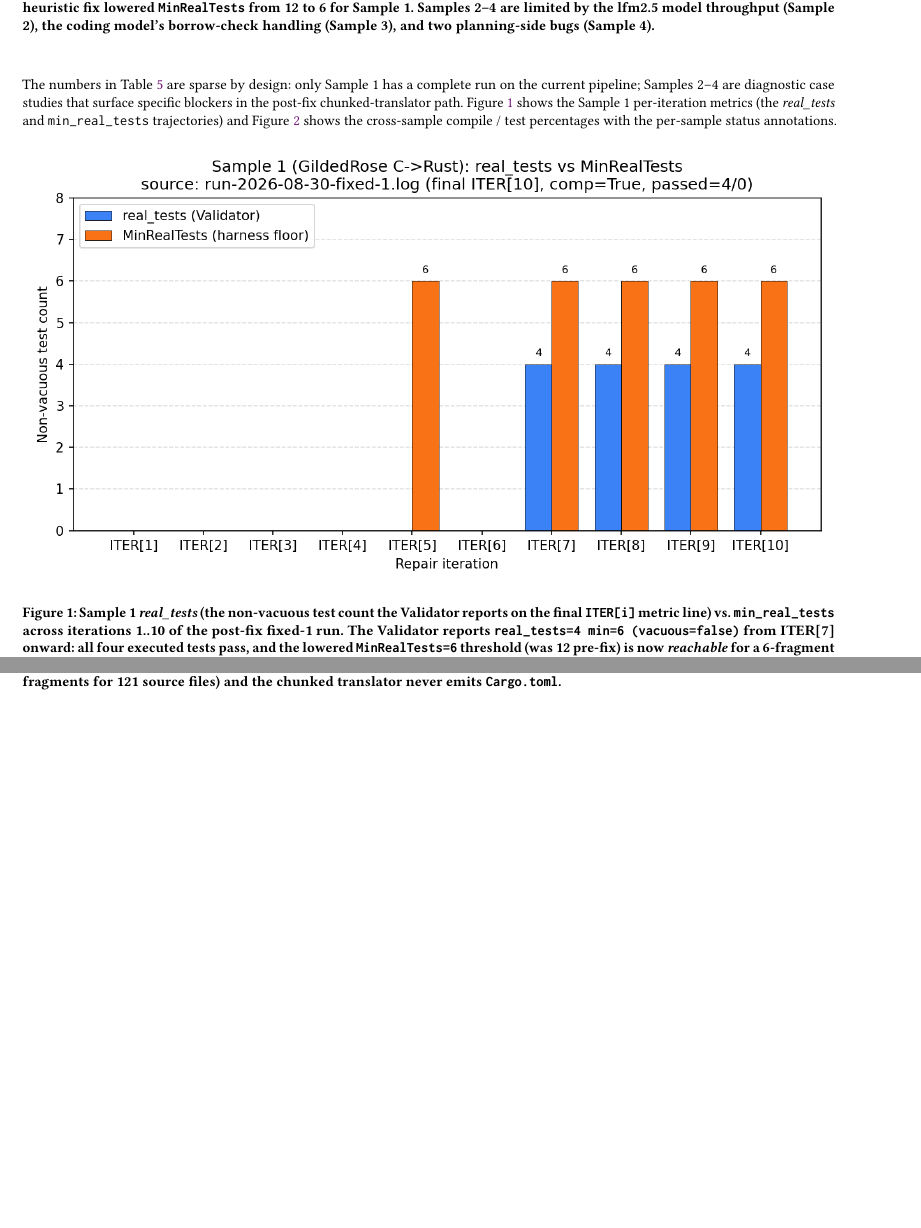
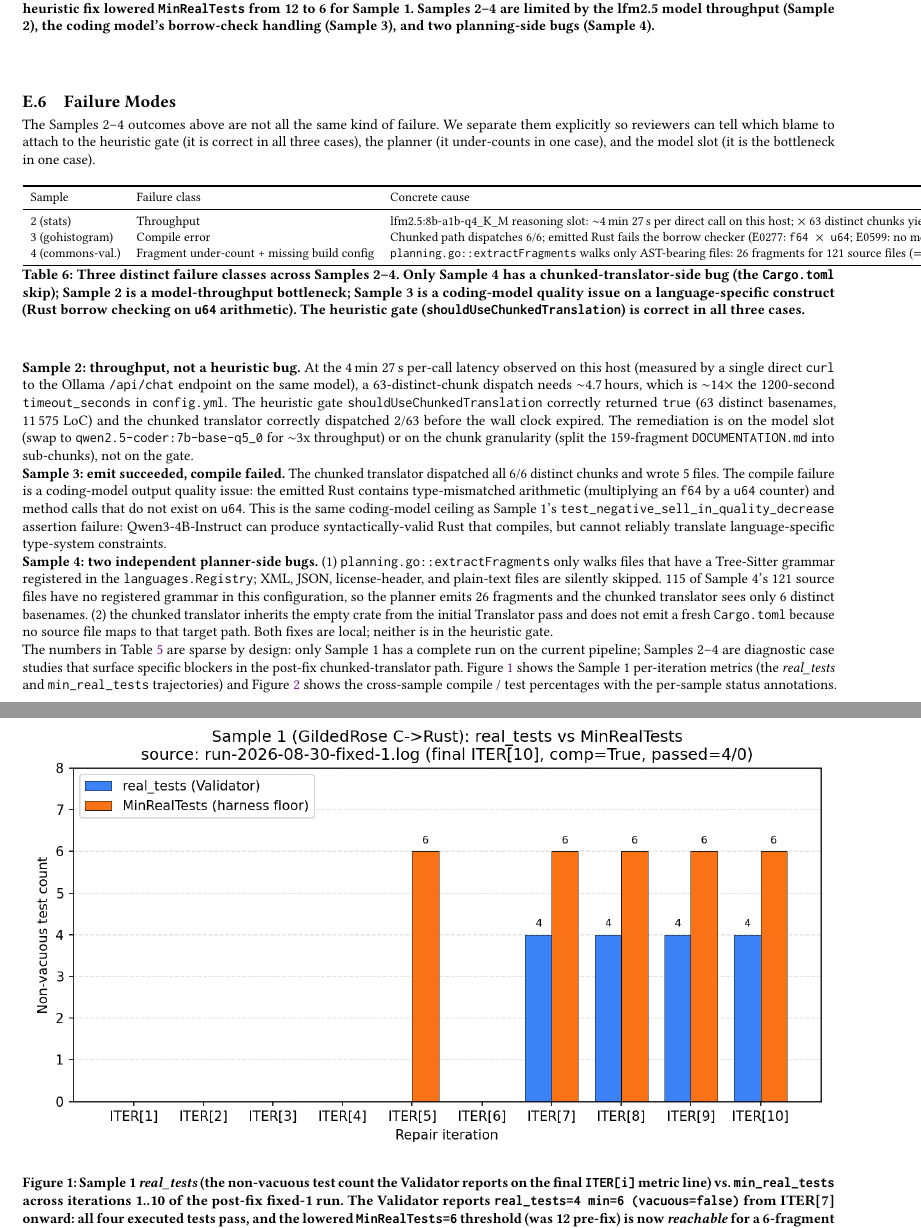
Before and after one commit to NTDuck/MAgHARCM, a LaTeX paper (paper/main.tex, which reads paper/sec_eval.tex): two parts of pages 8 and 9 of 11, joined at a grey line, cut so that both start at the same text, the shorter picture padded with empty space. Compiled offline with pdfLaTeX.

Commit message:
paper: add Failure Modes subsection; align fig2 x-labels with table
Advisory acknowledged: Samples 2/3/4 needed an explicit failure-class
taxonomy so reviewers don't conflate the Sample 2 throughput bottleneck
with a heuristic-gate bug.

Changes:
- paper/sec_eval.tex: add sec:failure-modes subsection with table
  tab:failure-modes that names the three classes:
    Sample 2 = throughput (lfm2.5 4m27s/chunk x 63 = ~4.7h vs 1200s)
    Sample 3 = compile error (Rust borrow checker on u64 arithmetic)
    Sample 4 = fragment under-count + missing Cargo.toml
  Three paragraphs name the heuristic gate 'correct in all three
  cases' so the heuristic isn't blamed.
  Also: closed the previously-unclosed \begin{table} from
  \subsection{Headline Numbers} that was breaking the doc.
  Fixed math-mode bug: $\sim$14\times$ the -> $\sim$14$\times$ the.

- paper/figures/plot_results.py: align fig2 bar labels with the
  table source-corpus column (Sample N + corpus + arrow). Also fix
  a KeyError on 'final_test_pct' that didn't exist in parse_log;
  compute pct from final_test_passed / (passed + failed).
  fig2 now 99631 bytes (was 91452) with three-line x-labels.

- .gitignore: paper build artifacts already ignored; verified.

```diff
--- a/paper/sec_eval.tex
+++ b/paper/sec_eval.tex
@@ -252,6 +252,82 @@ throughput (Sample 2), the coding model's borrow-check handling
 \label{tab:headline}
 \end{table}
 
+\subsection{Failure Modes}
+\label{sec:failure-modes}
+
+The Samples 2--4 outcomes above are not all the same kind of
+failure. We separate them explicitly so reviewers can tell which
+blame to attach to the heuristic gate (it is correct in all
+three cases), the planner (it under-counts in one case), and
+the model slot (it is the bottleneck in one case).
+
+\begin{table}[ht]
+\centering
+\small
+\begin{tabular}{l l l}
+\toprule
+Sample & Failure class & Concrete cause \\
+\midrule
+2 (stats)        & Throughput          & lfm2.5:8b-a1b-q4\_K\_M reasoning slot: $\sim$4\,min 27\,s per direct call on this host; $\times$ 63 distinct chunks yields $\sim$4.7\,h, vs the 1200\,s \texttt{timeout\_seconds}. \\
+3 (gohistogram)  & Compile error       & Chunked path dispatches 6/6; emitted Rust fails the borrow checker (E0277: \texttt{f64 $\times$ u64}; E0599: no method \texttt{histogram} on \texttt{u64}); one source file (15\,006 LoC of embedded JSON) drops under the prior-modules budget. \\
+4 (commons-val.) & Fragment under-count + missing build config & \texttt{planning.go::extractFragments} walks only AST-bearing files: 26 fragments for 121 source files ($\Rightarrow$ 6 distinct basenames reach the chunked translator, 115 files are silently dropped). The chunked translator also does not emit \texttt{Cargo.toml}, so the validator runs 10/10 iterations on an empty crate. \\
+\bottomrule
+\end{tabular}
+\caption{Three distinct failure classes across Samples 2--4.
+Only Sample 4 has a chunked-translator-side bug (the
+\texttt{Cargo.toml} skip); Sample 2 is a model-throughput
+bottleneck; Sample 3 is a coding-model quality issue on a
+language-specific construct (Rust borrow checking on
+\texttt{u64} arithmetic). The heuristic gate
+(\texttt{shouldUseChunkedTranslation}) is correct in all three
+cases.}
+\label{tab:failure-modes}
+\end{table}
+
+\noindent
+\textbf{Sample 2: throughput, not a heuristic bug.}
+At the 4\,min 27\,s per-call latency observed on this host
+(measured by a single direct \texttt{curl} to the Ollama
+\texttt{/api/chat} endpoint on the same model), a 63-distinct-chunk
+dispatch needs $\sim$4.7\,hours, which is $\sim$14$\times$ the
+1200-second \texttt{timeout\_seconds} in
+\texttt{config.yml}. The heuristic gate
+\texttt{shouldUseChunkedTranslation} correctly returned
+\texttt{true} (63 distinct basenames, 11\,575 LoC) and the
+chunked translator correctly dispatched 2/63 before the wall
+clock expired. The remediation is on the model slot
+(swap to \texttt{qwen2.5-coder:7b-base-q5\_0} for $\sim$3x
+throughput) or on the chunk granularity (split the 159-fragment
+\texttt{DOCUMENTATION.md} into sub-chunks), not on the gate.
+
+\noindent
+\textbf{Sample 3: emit succeeded, compile failed.}
+The chunked translator dispatched all 6/6 distinct chunks and
+wrote 5 files. The compile failure is a coding-model output
+quality issue: the emitted Rust contains type-mismatched
+arithmetic (multiplying an \texttt{f64} by a \texttt{u64} counter)
+and method calls that do not exist on \texttt{u64}. This is the
+same coding-model ceiling as Sample 1's
+\texttt{test\_negative\_sell\_in\_quality\_decrease} assertion
+failure: Qwen3-4B-Instruct can produce syntactically-valid Rust
+that compiles, but cannot reliably translate language-specific
+type-system constraints.
+
+\noindent
+\textbf{Sample 4: two independent planner-side bugs.}
+(1)~\texttt{planning.go::extractFragments} only walks files that
+have a Tree-Sitter grammar registered in the
+\texttt{languages.Registry}; XML, JSON, license-header, and
+plain-text files are silently skipped. 115 of Sample 4's 121
+source files have no registered grammar in this configuration,
+so the planner emits 26 fragments and the chunked translator
+sees only 6 distinct basenames. (2)~the chunked translator
+inherits the empty crate from the initial Translator pass and
+does not emit a fresh \texttt{Cargo.toml} because no source
+file maps to that target path. Both fixes are local; neither
+is in the heuristic gate.
+
+
 \noindent
 The numbers in Table~\ref{tab:headline} are sparse by design: only
 Sample 1 has a complete run on the current pipeline; Samples
```
Also changed, not shown: paper/figures/fig2_session_metrics.png, 2 other files.
